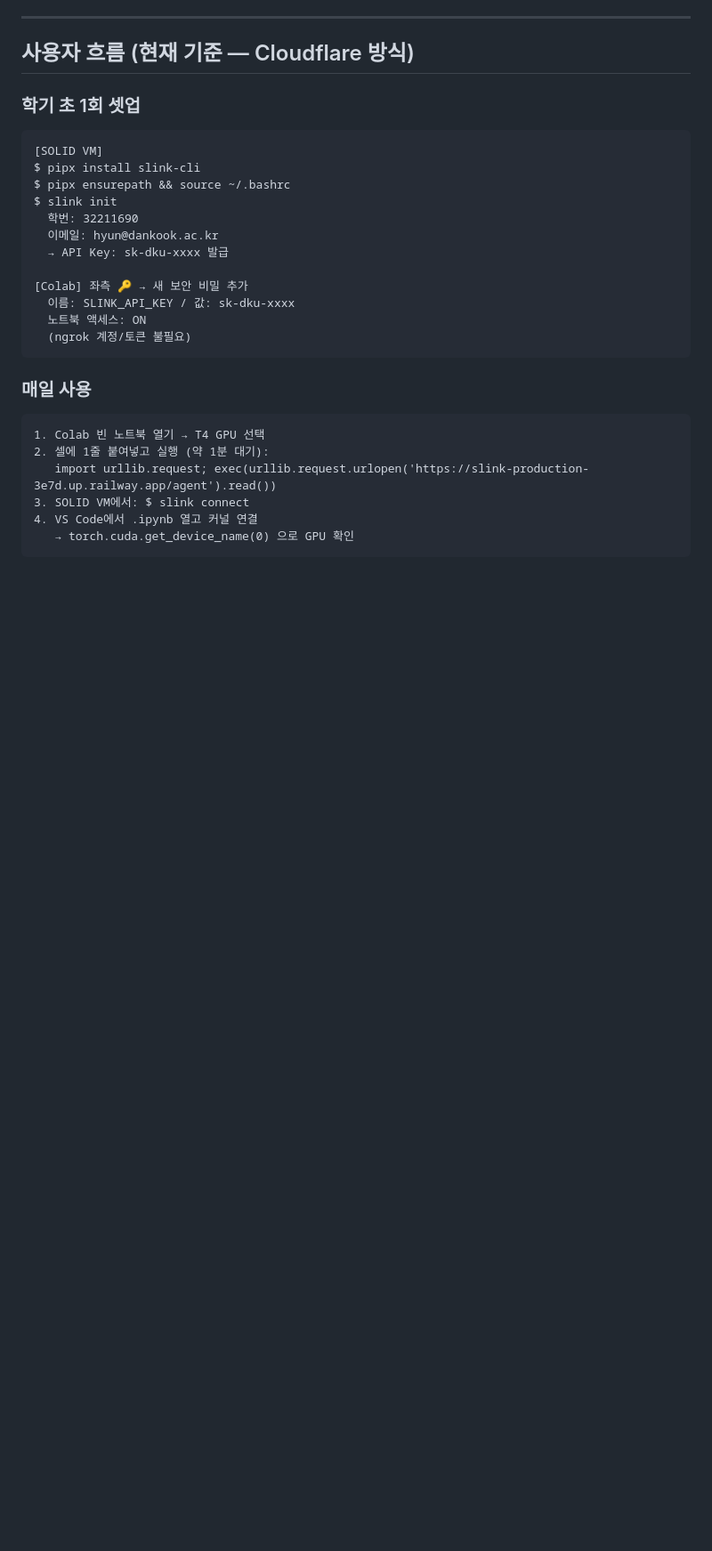
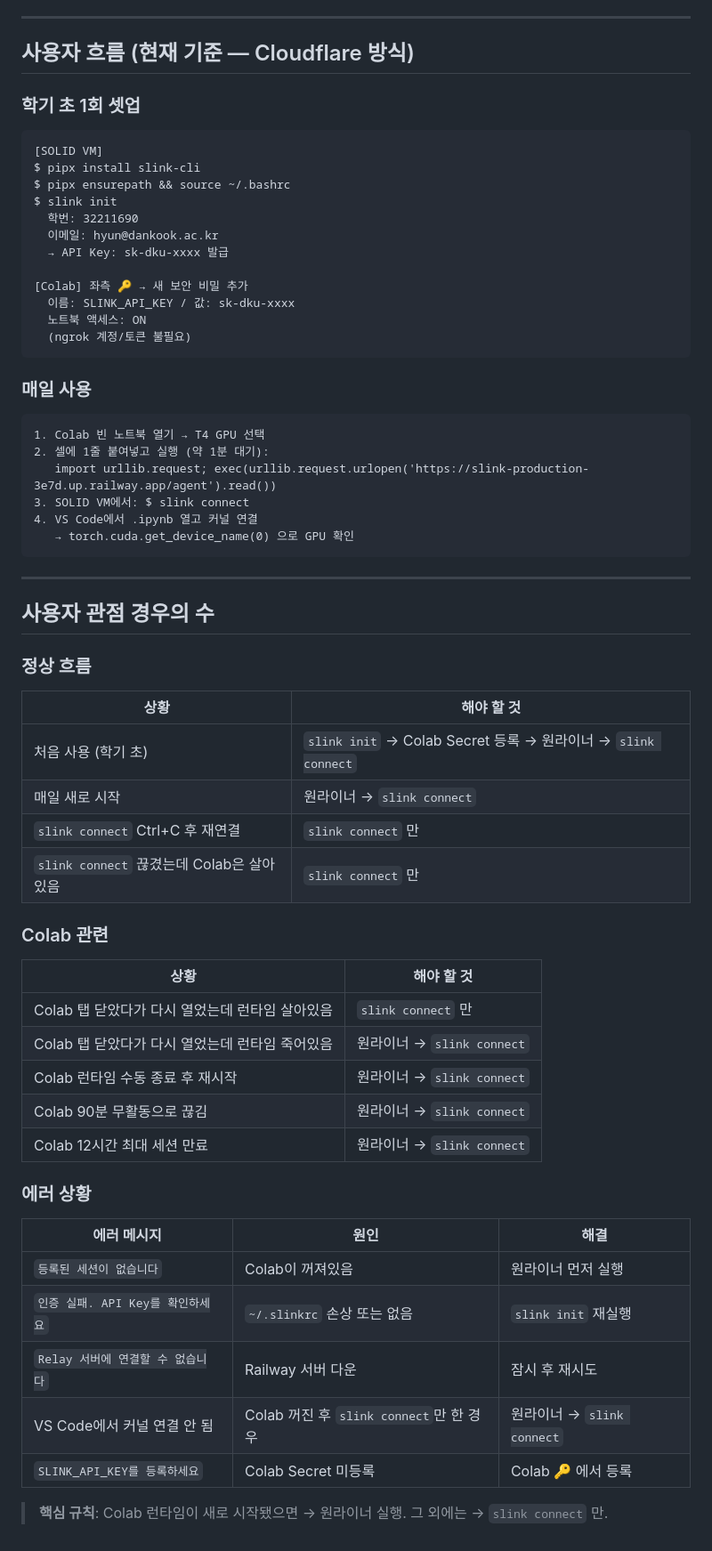
Before and after one commit to parksehyn/slink, a Markdown page: docs/progress.md, the part around the change. Shown at 89% size. GitHub-like rendering; blank space fills up the shorter version.

Commit message:
docs: add user-facing scenarios to progress.md
Co-Authored-By: Claude Sonnet 4.6 <noreply@anthropic.com>

````diff
--- a/docs/progress.md
+++ b/docs/progress.md
@@ -362,3 +362,38 @@ $ slink init
 4. VS Code에서 .ipynb 열고 커널 연결
    → torch.cuda.get_device_name(0) 으로 GPU 확인
 ```
+
+---
+
+## 사용자 관점 경우의 수
+
+### 정상 흐름
+
+| 상황 | 해야 할 것 |
+|------|-----------|
+| 처음 사용 (학기 초) | `slink init` → Colab Secret 등록 → 원라이너 → `slink connect` |
+| 매일 새로 시작 | 원라이너 → `slink connect` |
+| `slink connect` Ctrl+C 후 재연결 | `slink connect` 만 |
+| `slink connect` 끊겼는데 Colab은 살아있음 | `slink connect` 만 |
+
+### Colab 관련
+
+| 상황 | 해야 할 것 |
+|------|-----------|
+| Colab 탭 닫았다가 다시 열었는데 런타임 살아있음 | `slink connect` 만 |
+| Colab 탭 닫았다가 다시 열었는데 런타임 죽어있음 | 원라이너 → `slink connect` |
+| Colab 런타임 수동 종료 후 재시작 | 원라이너 → `slink connect` |
+| Colab 90분 무활동으로 끊김 | 원라이너 → `slink connect` |
+| Colab 12시간 최대 세션 만료 | 원라이너 → `slink connect` |
+
+### 에러 상황
+
+| 에러 메시지 | 원인 | 해결 |
+|------------|------|------|
+| `등록된 세션이 없습니다` | Colab이 꺼져있음 | 원라이너 먼저 실행 |
+| `인증 실패. API Key를 확인하세요` | `~/.slinkrc` 손상 또는 없음 | `slink init` 재실행 |
+| `Relay 서버에 연결할 수 없습니다` | Railway 서버 다운 | 잠시 후 재시도 |
+| VS Code에서 커널 연결 안 됨 | Colab 꺼진 후 `slink connect`만 한 경우 | 원라이너 → `slink connect` |
+| `SLINK_API_KEY를 등록하세요` | Colab Secret 미등록 | Colab 🔑 에서 등록 |
+
+> **핵심 규칙**: Colab 런타임이 새로 시작됐으면 → 원라이너 실행. 그 외에는 → `slink connect` 만.
````
